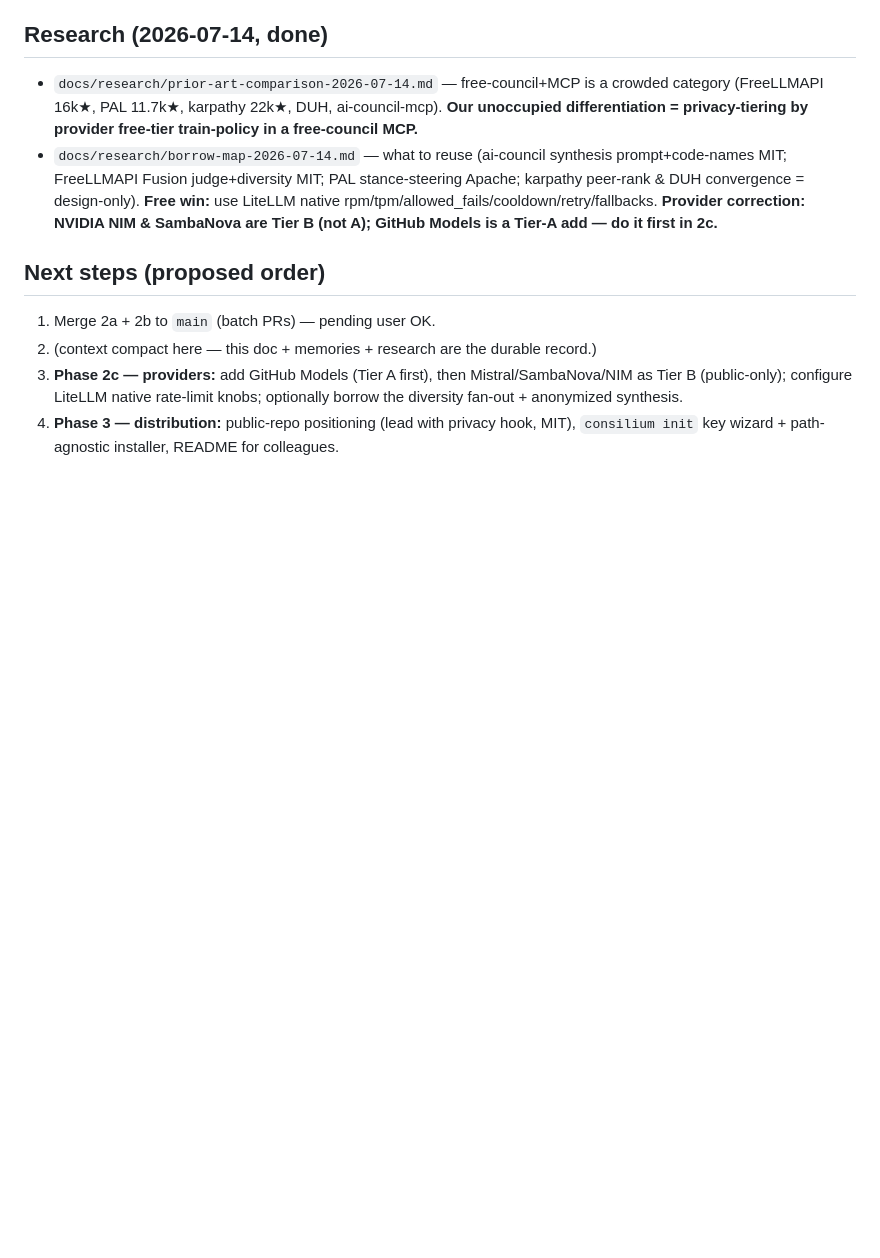
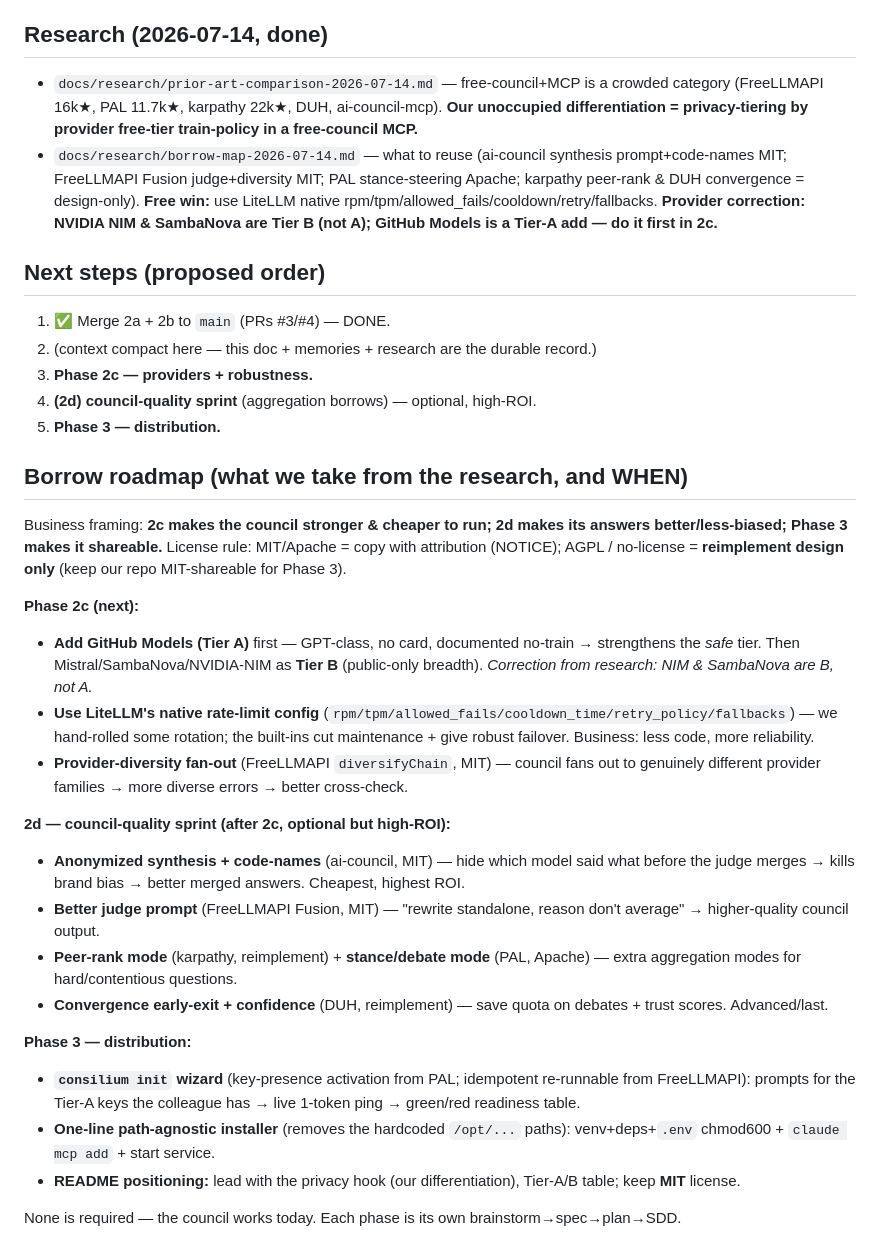
Before and after one commit to Jama123321/llm-consilium, a Markdown page: docs/superpowers/STATUS.md, the part around one of its changes. GitHub-like rendering; blank space fills up the shorter version.

Commit message:
docs: mark Phase 2a/2b merged and add the borrow roadmap

```diff
--- a/docs/superpowers/STATUS.md
+++ b/docs/superpowers/STATUS.md
@@ -32,7 +29,29 @@ ledger (`.superpowers/sdd/progress.md`, git-ignored), and this doc over recollec
 - `docs/research/borrow-map-2026-07-14.md` — what to reuse (ai-council synthesis prompt+code-names MIT; FreeLLMAPI Fusion judge+diversity MIT; PAL stance-steering Apache; karpathy peer-rank & DUH convergence = design-only). **Free win:** use LiteLLM native rpm/tpm/allowed_fails/cooldown/retry/fallbacks. **Provider correction: NVIDIA NIM & SambaNova are Tier B (not A); GitHub Models is a Tier-A add — do it first in 2c.**
 
 ## Next steps (proposed order)
-1. Merge 2a + 2b to `main` (batch PRs) — pending user OK.
+1. ✅ Merge 2a + 2b to `main` (PRs #3/#4) — DONE.
 2. (context compact here — this doc + memories + research are the durable record.)
-3. **Phase 2c — providers:** add GitHub Models (Tier A first), then Mistral/SambaNova/NIM as Tier B (public-only); configure LiteLLM native rate-limit knobs; optionally borrow the diversity fan-out + anonymized synthesis.
-4. **Phase 3 — distribution:** public-repo positioning (lead with privacy hook, MIT), `consilium init` key wizard + path-agnostic installer, README for colleagues.
+3. **Phase 2c — providers + robustness.**
+4. **(2d) council-quality sprint** (aggregation borrows) — optional, high-ROI.
+5. **Phase 3 — distribution.**
+
+## Borrow roadmap (what we take from the research, and WHEN)
+Business framing: **2c makes the council stronger & cheaper to run; 2d makes its answers better/less-biased; Phase 3 makes it shareable.** License rule: MIT/Apache = copy with attribution (NOTICE); AGPL / no-license = **reimplement design only** (keep our repo MIT-shareable for Phase 3).
+
+**Phase 2c (next):**
+- **Add GitHub Models (Tier A)** first — GPT-class, no card, documented no-train → strengthens the *safe* tier. Then Mistral/SambaNova/NVIDIA-NIM as **Tier B** (public-only breadth). *Correction from research: NIM & SambaNova are B, not A.*
+- **Use LiteLLM's native rate-limit config** (`rpm/tpm/allowed_fails/cooldown_time/retry_policy/fallbacks`) — we hand-rolled some rotation; the built-ins cut maintenance + give robust failover. Business: less code, more reliability.
+- **Provider-diversity fan-out** (FreeLLMAPI `diversifyChain`, MIT) — council fans out to genuinely different provider families → more diverse errors → better cross-check.
+
+**2d — council-quality sprint (after 2c, optional but high-ROI):**
+- **Anonymized synthesis + code-names** (ai-council, MIT) — hide which model said what before the judge merges → kills brand bias → better merged answers. Cheapest, highest ROI.
+- **Better judge prompt** (FreeLLMAPI Fusion, MIT) — "rewrite standalone, reason don't average" → higher-quality council output.
+- **Peer-rank mode** (karpathy, reimplement) + **stance/debate mode** (PAL, Apache) — extra aggregation modes for hard/contentious questions.
+- **Convergence early-exit + confidence** (DUH, reimplement) — save quota on debates + trust scores. Advanced/last.
+
+**Phase 3 — distribution:**
+- **`consilium init` wizard** (key-presence activation from PAL; idempotent re-runnable from FreeLLMAPI): prompts for the Tier-A keys the colleague has → live 1-token ping → green/red readiness table.
+- **One-line path-agnostic installer** (removes the hardcoded `/opt/...` paths): venv+deps+`.env` chmod600 + `claude mcp add` + start service.
+- **README positioning:** lead with the privacy hook (our differentiation), Tier-A/B table; keep **MIT** license.
+
+None is required — the council works today. Each phase is its own brainstorm→spec→plan→SDD.
```
Also changed, not shown: other parts of docs/superpowers/STATUS.md (+3 -6 lines).
